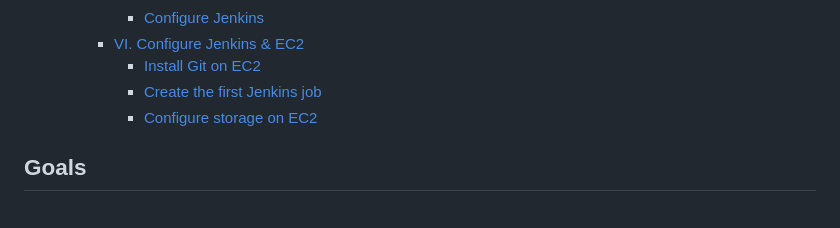
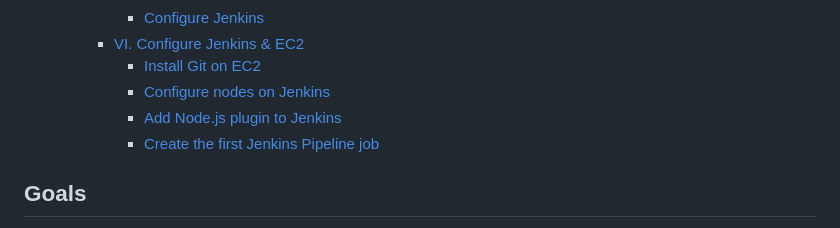
Before and after one commit to think-simply/OrangeProject, a Markdown page: jenkins/jenkins.README.md, the part around the change printed below. GitHub-like rendering.

```diff
--- a/jenkins/jenkins.README.md
+++ b/jenkins/jenkins.README.md
@@ -15,8 +15,9 @@
       - [Configure Jenkins](#configure-jenkins)
     - [VI. Configure Jenkins \& EC2](#vi-configure-jenkins--ec2)
       - [Install Git on EC2](#install-git-on-ec2)
-      - [Create the first Jenkins job](#create-the-first-jenkins-job)
-      - [Configure storage on EC2](#configure-storage-on-ec2)
+      - [Configure nodes on Jenkins](#configure-nodes-on-jenkins)
+      - [Add Node.js plugin to Jenkins](#add-nodejs-plugin-to-jenkins)
+      - [Create the first Jenkins Pipeline job](#create-the-first-jenkins-pipeline-job)
 
 ## Goals
 
```
Also changed, not shown: other parts of jenkins/jenkins.README.md (+30 -22 lines), jenkins/msedge_25-01-06_104941256.png (added), jenkins/msedge_25-01-06_111756023.png (added), 1 other file.
